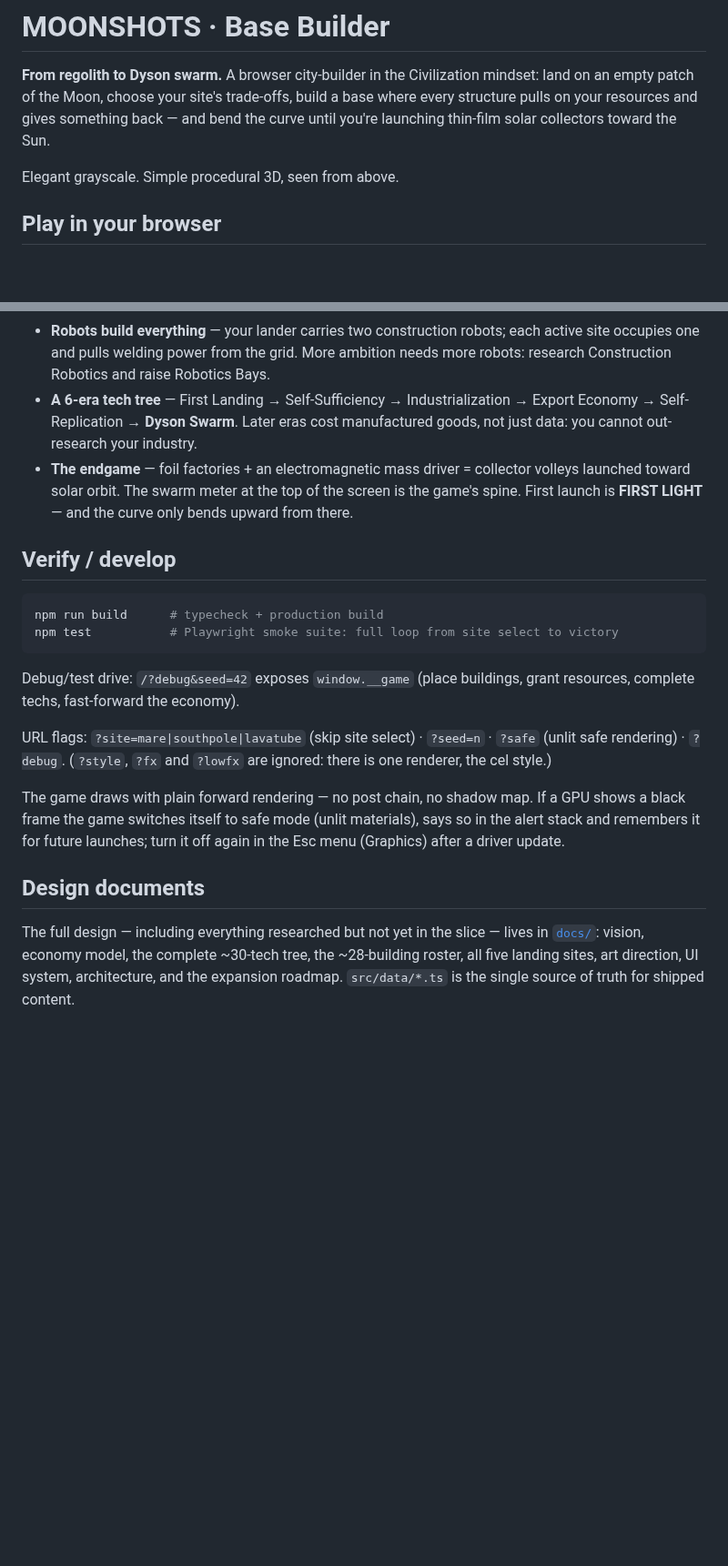
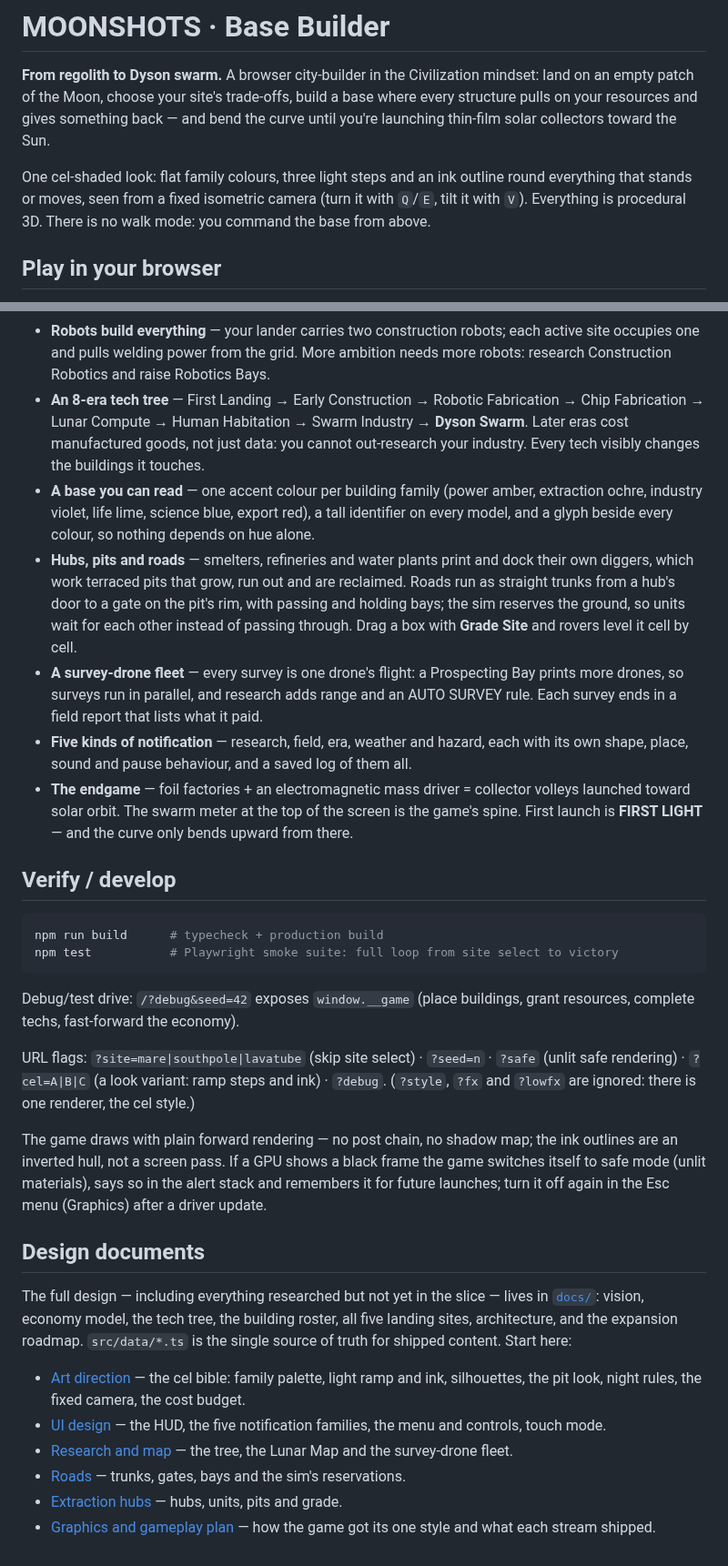
Before and after one commit to YourLifewithAI/Moonshots-Base-Builder, a Markdown page: README.md, 2 parts joined by grey strips. Shown at 91% size. GitHub-like rendering; blank space fills up the shorter version.

Commit message:
README: the current game, controls (Q/E, V, wheel, speed keys resume), docs links; docs/00: refreshed descriptions of 06, 07, 11, 15, 19
Co-Authored-By: Claude Sonnet 5.5 <noreply@anthropic.com>
Claude-Session: https://claude.ai/code/session_01PYmNk91fBze2u9KTaKzm4Y

```diff
--- a/README.md
+++ b/README.md
@@ -5,7 +5,10 @@ land on an empty patch of the Moon, choose your site's trade-offs, build a base
 every structure pulls on your resources and gives something back — and bend the curve
 until you're launching thin-film solar collectors toward the Sun.
 
-Elegant grayscale. Simple procedural 3D, seen from above.
+One cel-shaded look: flat family colours, three light steps and an ink outline round
+everything that stands or moves, seen from a fixed isometric camera (turn it with
+`Q`/`E`, tilt it with `V`). Everything is procedural 3D. There is no walk mode: you
+command the base from above.
 
 ## Play in your browser
 
@@ -73,9 +83,24 @@ game is ~300 kB gzipped.
 - **Robots build everything** — your lander carries two construction robots; each
   active site occupies one and pulls welding power from the grid. More ambition
   needs more robots: research Construction Robotics and raise Robotics Bays.
-- **A 6-era tech tree** — First Landing → Self-Sufficiency → Industrialization →
-  Export Economy → Self-Replication → **Dyson Swarm**. Later eras cost manufactured
-  goods, not just data: you cannot out-research your industry.
+- **An 8-era tech tree** — First Landing → Early Construction → Robotic Fabrication →
+  Chip Fabrication → Lunar Compute → Human Habitation → Swarm Industry → **Dyson
+  Swarm**. Later eras cost manufactured goods, not just data: you cannot out-research
+  your industry. Every tech visibly changes the buildings it touches.
+- **A base you can read** — one accent colour per building family (power amber,
+  extraction ochre, industry violet, life lime, science blue, export red), a tall
+  identifier on every model, and a glyph beside every colour, so nothing depends on
+  hue alone.
+- **Hubs, pits and roads** — smelters, refineries and water plants print and dock their
+  own diggers, which work terraced pits that grow, run out and are reclaimed. Roads run
+  as straight trunks from a hub's door to a gate on the pit's rim, with passing and
+  holding bays; the sim reserves the ground, so units wait for each other instead of
+  passing through. Drag a box with **Grade Site** and rovers level it cell by cell.
+- **A survey-drone fleet** — every survey is one drone's flight: a Prospecting Bay prints
+  more drones, so surveys run in parallel, and research adds range and an AUTO SURVEY
+  rule. Each survey ends in a field report that lists what it paid.
+- **Five kinds of notification** — research, field, era, weather and hazard, each with
+  its own shape, place, sound and pause behaviour, and a saved log of them all.
 - **The endgame** — foil factories + an electromagnetic mass driver = collector
   volleys launched toward solar orbit. The swarm meter at the top of the screen is
   the game's spine. First launch is **FIRST LIGHT** — and the curve only bends
@@ -92,10 +117,12 @@ Debug/test drive: `/?debug&seed=42` exposes `window.__game`
 (place buildings, grant resources, complete techs, fast-forward the economy).
 
 URL flags: `?site=mare|southpole|lavatube` (skip site select) · `?seed=n` ·
-`?safe` (unlit safe rendering) · `?debug`. (`?style`, `?fx` and
-`?lowfx` are ignored: there is one renderer, the cel style.)
+`?safe` (unlit safe rendering) · `?cel=A|B|C` (a look variant: ramp steps and ink) ·
+`?debug`. (`?style`, `?fx` and `?lowfx` are ignored: there is one renderer, the cel
+style.)
 
-The game draws with plain forward rendering — no post chain, no shadow map.
+The game draws with plain forward rendering — no post chain, no shadow map; the ink
+outlines are an inverted hull, not a screen pass.
 If a GPU shows a black frame the game switches itself to safe mode (unlit
 materials), says so in the alert stack and remembers it for future launches;
 turn it off again in the Esc menu (Graphics) after a driver update.
@@ -103,7 +130,17 @@ turn it off again in the Esc menu (Graphics) after a driver update.
 ## Design documents
 
 The full design — including everything researched but not yet in the slice — lives
-in [`docs/`](docs/00-index.md): vision, economy model, the complete ~30-tech tree,
-the ~28-building roster, all five landing sites, art direction, UI system,
-architecture, and the expansion roadmap. `src/data/*.ts` is the single source of
-truth for shipped content.
+in [`docs/`](docs/00-index.md): vision, economy model, the tech tree, the building
+roster, all five landing sites, architecture, and the expansion roadmap.
+`src/data/*.ts` is the single source of truth for shipped content. Start here:
+
+- [Art direction](docs/06-art-direction.md) — the cel bible: family palette, light ramp
+  and ink, silhouettes, the pit look, night rules, the fixed camera, the cost budget.
+- [UI design](docs/07-ui-design.md) — the HUD, the five notification families, the
+  menu and controls, touch mode.
+- [Research and map](docs/11-research-and-map-spec.md) — the tree, the Lunar Map and the
+  survey-drone fleet.
+- [Roads](docs/15-roads.md) — trunks, gates, bays and the sim's reservations.
+- [Extraction hubs](docs/17-extraction-hubs.md) — hubs, units, pits and grade.
+- [Graphics and gameplay plan](docs/19-graphics-and-gameplay-plan.md) — how the game got
+  its one style and what each stream shipped.
```
Also changed, not shown: other parts of README.md (+15 -8 lines), docs/00-index.md (+5 -5 lines).
